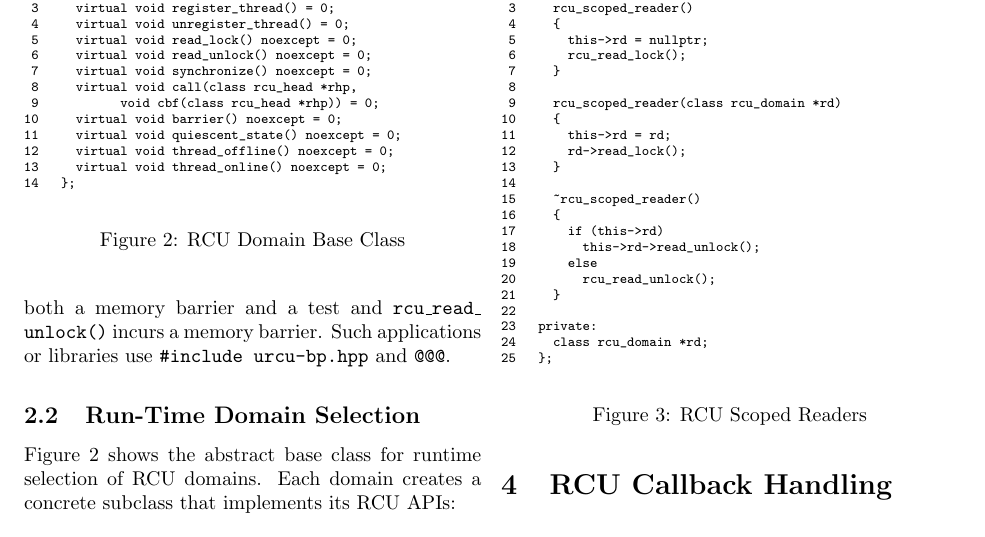
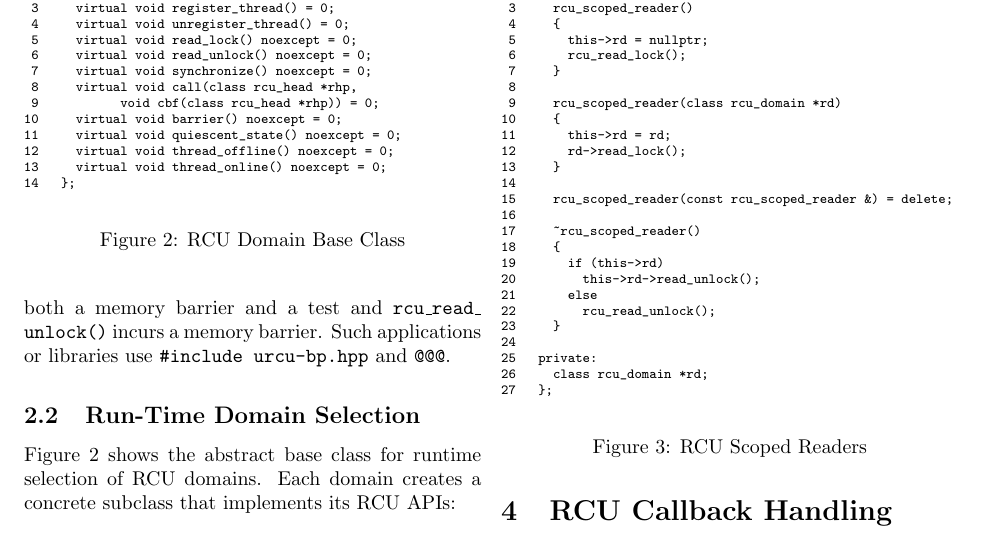
Before and after one commit to paulmckrcu/RCUCPPbindings, a LaTeX document (RCU-bindings.tex): part of page 3 of 6, cut so that both start at the same text. Compiled offline with pdfLaTeX.

Commit message:
Delete copy constructor and assignment for rcu_scoped_reader
Reported-by: Manuel Mayr <manumayr@de.ibm.com>
Signed-off-by: Paul E. McKenney <paulmck@linux.vnet.ibm.com>

```diff
--- a/RCU-bindings.tex
+++ b/RCU-bindings.tex
@@ -279,17 +279,19 @@ Figure~\ref{fig:Base RCU API}.
 12       rd->read_lock();
 13     }
 14
-15     ~rcu_scoped_reader()
-16     {
-17       if (this->rd)
-18         this->rd->read_unlock();
-19       else
-20         rcu_read_unlock();
-21     }
-22
-23   private:
-24     class rcu_domain *rd;
-25   };
+15     rcu_scoped_reader(const rcu_scoped_reader &) = delete;
+16
+17     ~rcu_scoped_reader()
+18     {
+19       if (this->rd)
+20         this->rd->read_unlock();
+21       else
+22         rcu_read_unlock();
+23     }
+24
+25   private:
+26     class rcu_domain *rd;
+27   };
 \end{verbatim}
 }
 \caption{RCU Scoped Readers}
```
Also changed, not shown: 1 other file.
